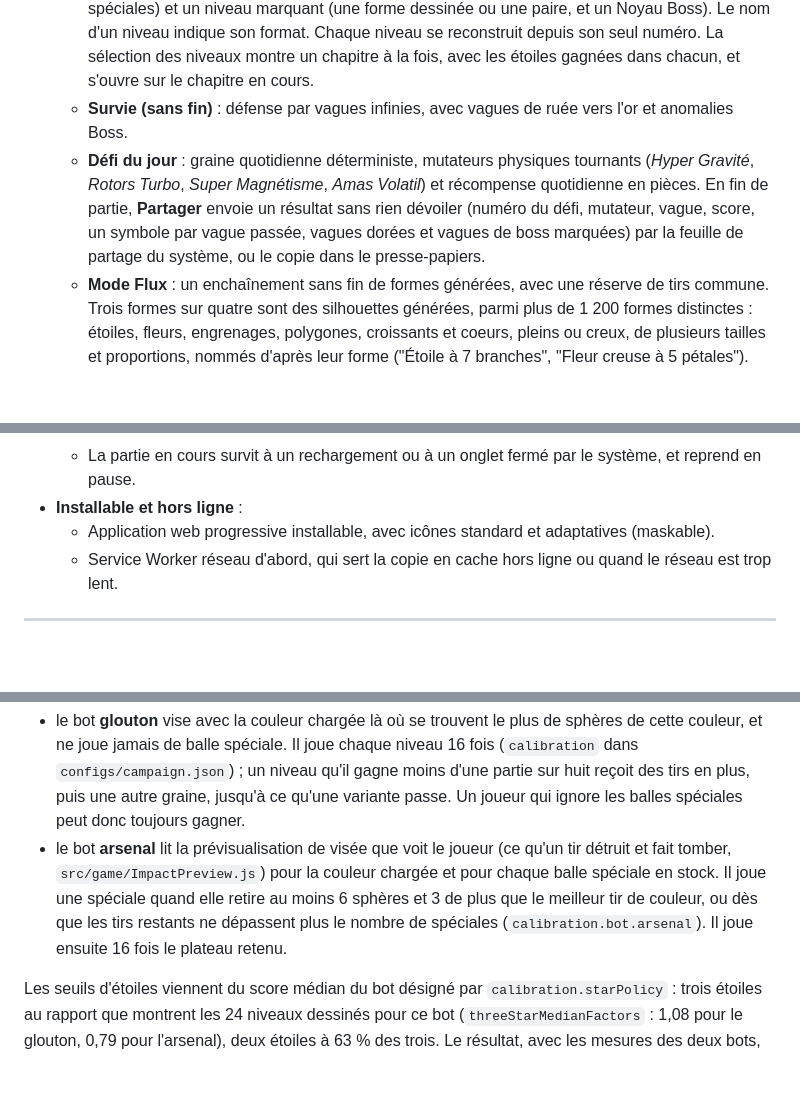
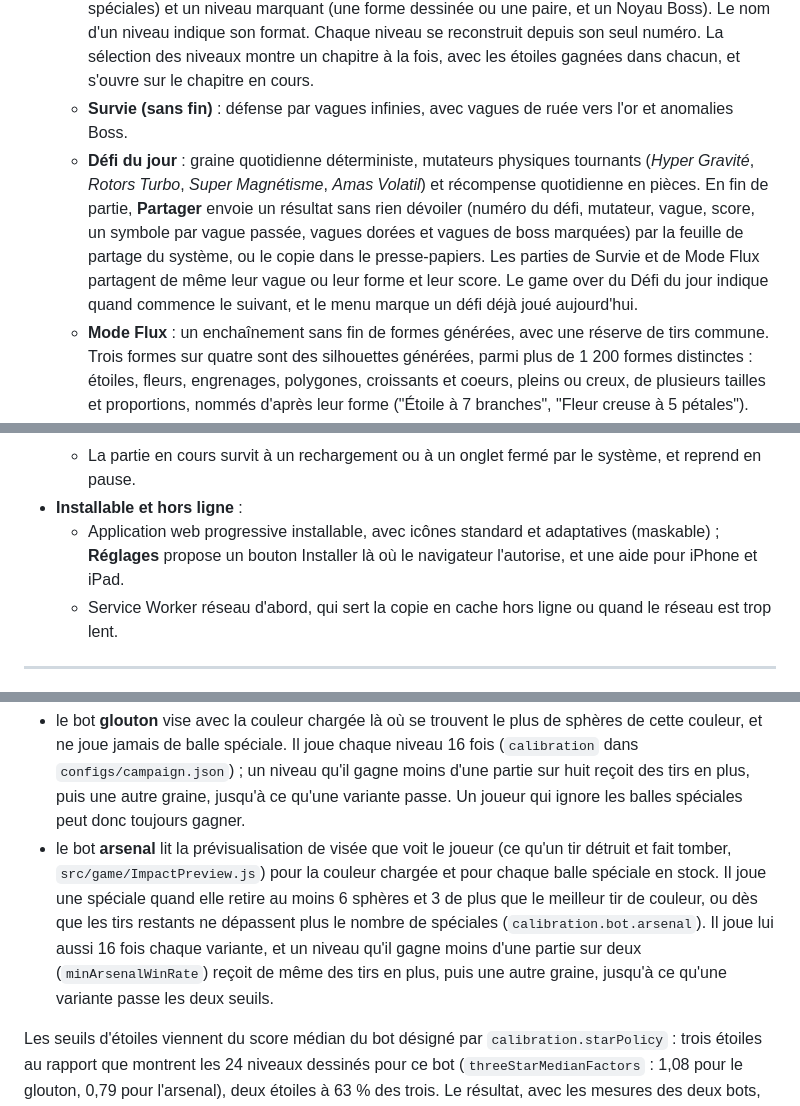
Before and after one commit to VBlackJack/flux-spheres, a Markdown page: README.fr.md, 3 parts joined by grey strips. Rendered like a GitHub page; blank space fills up the shorter version.

Commit message:
docs: describe the UX pass and the arsenal floor

````diff
--- a/README.fr.md
+++ b/README.fr.md
@@ -21,7 +21,7 @@
 - **Modes de jeu** :
   - **Campagne** : 24 niveaux conçus à la main, qui introduisent pendules, rotors à inertie, répulseurs, barrières oscillantes, verrous quantiques, portails liés, Noyaux Boss, ancres neutres qu'aucun groupe ne brise, sphères enchaînées, bulles, coeurs de givre, de foudre et de peinture, ancres sur rail, propulseurs, longues amarres et rouille. Puis 800 niveaux générés (25 à 824), en 20 chapitres de 40 : les 12 premiers autour d'une de ces mécaniques, les 8 derniers autour d'une paire. Plus de couleurs, de sphères et de modificateurs, et moins de tirs en réserve au fil des niveaux. Chaque série de 10 niveaux mêle les formats : des niveaux standard, deux variantes qui ajoutent une mécanique d'un autre chapitre, un niveau de précision (petit plateau, peu de tirs et une seule bombe), un niveau arsenal (grand plateau, moins de tirs et deux fois plus de balles spéciales) et un niveau marquant (une forme dessinée ou une paire, et un Noyau Boss). Le nom d'un niveau indique son format. Chaque niveau se reconstruit depuis son seul numéro. La sélection des niveaux montre un chapitre à la fois, avec les étoiles gagnées dans chacun, et s'ouvre sur le chapitre en cours.
   - **Survie (sans fin)** : défense par vagues infinies, avec vagues de ruée vers l'or et anomalies Boss.
-  - **Défi du jour** : graine quotidienne déterministe, mutateurs physiques tournants (*Hyper Gravité*, *Rotors Turbo*, *Super Magnétisme*, *Amas Volatil*) et récompense quotidienne en pièces. En fin de partie, **Partager** envoie un résultat sans rien dévoiler (numéro du défi, mutateur, vague, score, un symbole par vague passée, vagues dorées et vagues de boss marquées) par la feuille de partage du système, ou le copie dans le presse-papiers.
+  - **Défi du jour** : graine quotidienne déterministe, mutateurs physiques tournants (*Hyper Gravité*, *Rotors Turbo*, *Super Magnétisme*, *Amas Volatil*) et récompense quotidienne en pièces. En fin de partie, **Partager** envoie un résultat sans rien dévoiler (numéro du défi, mutateur, vague, score, un symbole par vague passée, vagues dorées et vagues de boss marquées) par la feuille de partage du système, ou le copie dans le presse-papiers. Les parties de Survie et de Mode Flux partagent de même leur vague ou leur forme et leur score. Le game over du Défi du jour indique quand commence le suivant, et le menu marque un défi déjà joué aujourd'hui.
   - **Mode Flux** : un enchaînement sans fin de formes générées, avec une réserve de tirs commune. Trois formes sur quatre sont des silhouettes générées, parmi plus de 1 200 formes distinctes : étoiles, fleurs, engrenages, polygones, croissants et coeurs, pleins ou creux, de plusieurs tailles et proportions, nommés d'après leur forme ("Étoile à 7 branches", "Fleur creuse à 5 pétales"). Les autres sont un rotor ou un pendule paramétré, une silhouette dessinée (coeur, couronne, cloche, phare, ancre marine...), parfois tenue par des ancres neutres, ou une paire de petites formes, jamais deux fois de suite la même famille. Un budget de difficulté ajoute bumpers, portails, répulseurs et singularités au fil de la partie, une forme sur cinq cache un Noyau Boss, les formes avancées ajoutent chaînes, bulles et coeurs de givre, de foudre et de peinture, et vider une forme rend des tirs. Chaque partie a sa graine : un rechargement reprend sur la même forme.
 - **Prise en main** :
   - Un indice de première rencontre explique chaque mécanique la première fois qu'elle arrive sur le plateau, dans tous les modes : le tutoriel du niveau quand il existe, sinon son entrée du Codex. Chaque indice ne s'affiche qu'une fois ; laissé ouvert, il cède la place au suivant après trois tours, et les **Réglages** permettent de tous les revoir. En campagne, ce autour de quoi le niveau est construit est expliqué en premier.
@@ -45,7 +45,7 @@
   - Mise en page sans défilement sur ordinateur, téléphone et téléphone en paysage, avec des zones tactiles de 44 px. Sur téléphone en portrait, le plateau occupe toute la largeur ; navigation et statistiques se trouvent dans le menu coulissant (☰), qui met la partie en pause, et une ligne sous le score garde en vue la manche, les pièces et le record. Le plateau prend la forme du monde, 470 x 820. Sur un écran d'ordinateur en paysage, le plateau occupe toute la hauteur de la fenêtre, centré entre deux colonnes de même largeur : navigation et statistiques de la manche à gauche, surcharge, billes spéciales, Polarité et Échanger à droite.
   - La partie en cours survit à un rechargement ou à un onglet fermé par le système, et reprend en pause.
 - **Installable et hors ligne** :
-  - Application web progressive installable, avec icônes standard et adaptatives (maskable).
+  - Application web progressive installable, avec icônes standard et adaptatives (maskable) ; **Réglages** propose un bouton Installer là où le navigateur l'autorise, et une aide pour iPhone et iPad.
   - Service Worker réseau d'abord, qui sert la copie en cache hors ligne ou quand le réseau est trop lent.
 
 ---
@@ -148,7 +148,7 @@ node scripts/calibrate-campaign.mjs
 ```
 
 - le bot **glouton** vise avec la couleur chargée là où se trouvent le plus de sphères de cette couleur, et ne joue jamais de balle spéciale. Il joue chaque niveau 16 fois (`calibration` dans `configs/campaign.json`) ; un niveau qu'il gagne moins d'une partie sur huit reçoit des tirs en plus, puis une autre graine, jusqu'à ce qu'une variante passe. Un joueur qui ignore les balles spéciales peut donc toujours gagner.
-- le bot **arsenal** lit la prévisualisation de visée que voit le joueur (ce qu'un tir détruit et fait tomber, `src/game/ImpactPreview.js`) pour la couleur chargée et pour chaque balle spéciale en stock. Il joue une spéciale quand elle retire au moins 6 sphères et 3 de plus que le meilleur tir de couleur, ou dès que les tirs restants ne dépassent plus le nombre de spéciales (`calibration.bot.arsenal`). Il joue ensuite 16 fois le plateau retenu.
+- le bot **arsenal** lit la prévisualisation de visée que voit le joueur (ce qu'un tir détruit et fait tomber, `src/game/ImpactPreview.js`) pour la couleur chargée et pour chaque balle spéciale en stock. Il joue une spéciale quand elle retire au moins 6 sphères et 3 de plus que le meilleur tir de couleur, ou dès que les tirs restants ne dépassent plus le nombre de spéciales (`calibration.bot.arsenal`). Il joue lui aussi 16 fois chaque variante, et un niveau qu'il gagne moins d'une partie sur deux (`minArsenalWinRate`) reçoit de même des tirs en plus, puis une autre graine, jusqu'à ce qu'une variante passe les deux seuils.
 
 Les seuils d'étoiles viennent du score médian du bot désigné par `calibration.starPolicy` : trois étoiles au rapport que montrent les 24 niveaux dessinés pour ce bot (`threeStarMedianFactors` : 1,08 pour le glouton, 0,79 pour l'arsenal), deux étoiles à 63 % des trois. Le résultat, avec les mesures des deux bots, va dans `configs/campaignTuning.json` ; `--from` et `--to` ne mesurent qu'une plage, `--workers` fixe le nombre de processus parallèles (par défaut, tous les coeurs moins deux), et `--dry-run` affiche les mesures sans les écrire. Seule une mesure à blanc peut porter sur un niveau dessiné, tel qu'il est (`--from 24 --to 24 --dry-run`) ; une exécution qui écrit commence au premier niveau généré.
 
````
Also changed, not shown: CHANGELOG.md (+9 -2 lines), README.md (+3 -3 lines).
